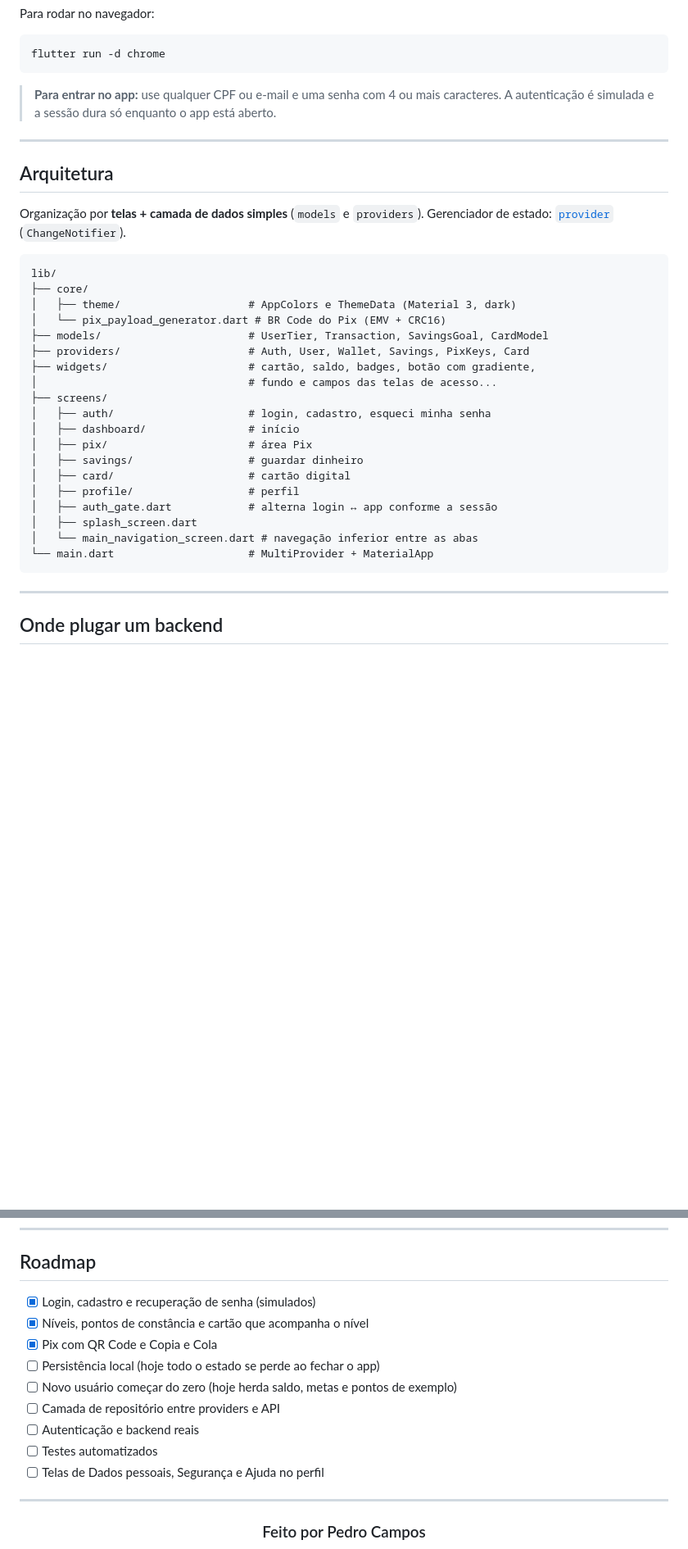
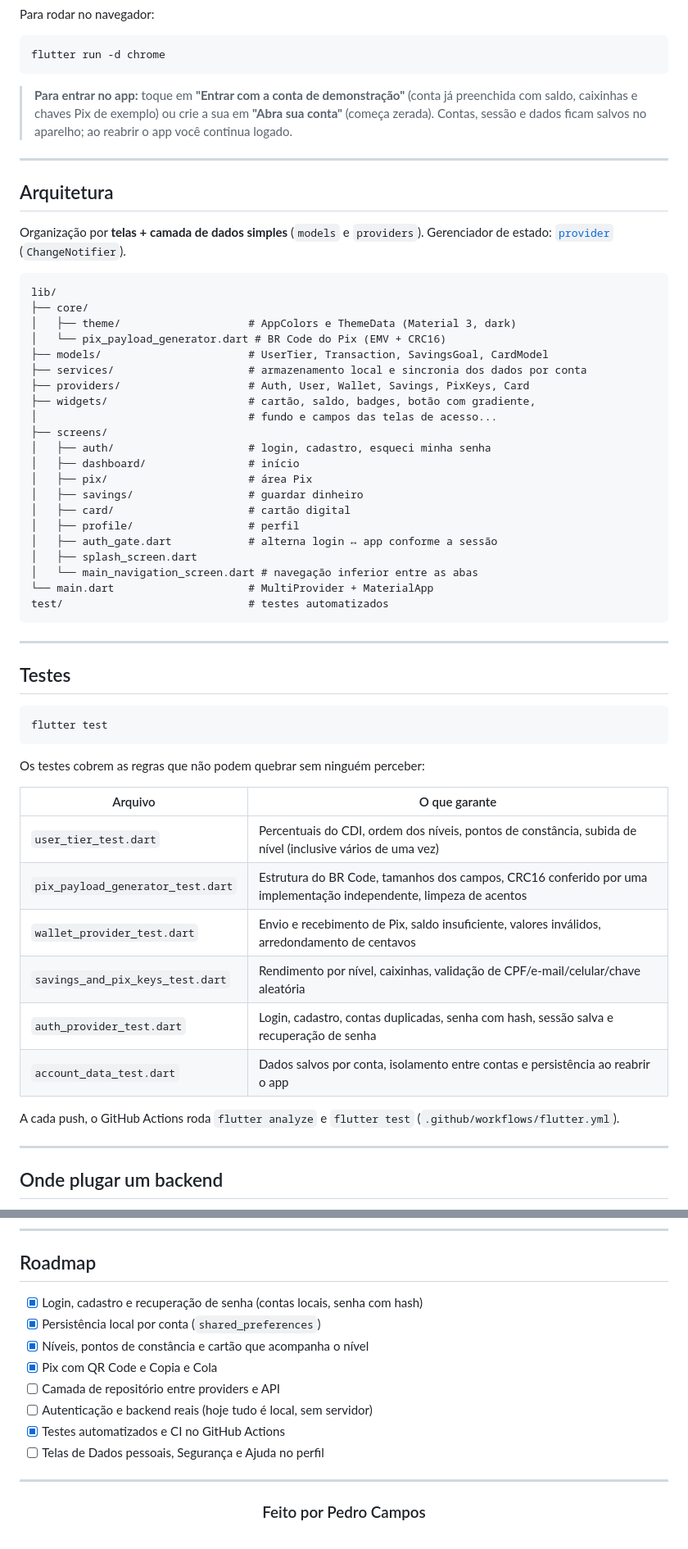
Before and after one commit to camposdevs/S3_Bank_flutter, a Markdown page: README.md, 2 parts joined by grey strips. Shown at 82% size. Drawn GitHub-style; blank space fills up the shorter version.

Commit message:
adicionando README

````diff
--- a/README.md
+++ b/README.md
@@ -74,8 +75,9 @@ Para rodar no navegador:
 flutter run -d chrome
 ```
 
-> **Para entrar no app:** use qualquer CPF ou e-mail e uma senha com 4 ou mais caracteres.
-> A autenticação é simulada e a sessão dura só enquanto o app está aberto.
+> **Para entrar no app:** toque em **"Entrar com a conta de demonstração"** (conta já preenchida com saldo,
+> caixinhas e chaves Pix de exemplo) ou crie a sua em **"Abra sua conta"** (começa zerada).
+> Contas, sessão e dados ficam salvos no aparelho; ao reabrir o app você continua logado.
 
 ---
 
@@ -90,6 +92,7 @@ lib/
 │   ├── theme/                    # AppColors e ThemeData (Material 3, dark)
 │   └── pix_payload_generator.dart # BR Code do Pix (EMV + CRC16)
 ├── models/                       # UserTier, Transaction, SavingsGoal, CardModel
+├── services/                     # armazenamento local e sincronia dos dados por conta
 ├── providers/                    # Auth, User, Wallet, Savings, PixKeys, Card
 ├── widgets/                      # cartão, saldo, badges, botão com gradiente,
 │                                 # fundo e campos das telas de acesso...
@@ -104,7 +107,30 @@ lib/
 │   ├── splash_screen.dart
 │   └── main_navigation_screen.dart # navegação inferior entre as abas
 └── main.dart                     # MultiProvider + MaterialApp
+test/                             # testes automatizados
 ```
+
+---
+
+## Testes
+
+```bash
+flutter test
+```
+
+Os testes cobrem as regras que não podem quebrar sem ninguém perceber:
+
+| Arquivo | O que garante |
+|---------|---------------|
+| `user_tier_test.dart` | Percentuais do CDI, ordem dos níveis, pontos de constância, subida de nível (inclusive vários de uma vez) |
+| `pix_payload_generator_test.dart` | Estrutura do BR Code, tamanhos dos campos, CRC16 conferido por uma implementação independente, limpeza de acentos |
+| `wallet_provider_test.dart` | Envio e recebimento de Pix, saldo insuficiente, valores inválidos, arredondamento de centavos |
+| `savings_and_pix_keys_test.dart` | Rendimento por nível, caixinhas, validação de CPF/e-mail/celular/chave aleatória |
+| `auth_provider_test.dart` | Login, cadastro, contas duplicadas, senha com hash, sessão salva e recuperação de senha |
+| `account_data_test.dart` | Dados salvos por conta, isolamento entre contas e persistência ao reabrir o app |
+
+A cada push, o GitHub Actions roda `flutter analyze` e `flutter test`
+(`.github/workflows/flutter.yml`).
 
 ---
 
@@ -136,14 +162,13 @@ Os pontos estão marcados no código com `TODO(integração-backend)`:
 
 ## Roadmap
 
-- [x] Login, cadastro e recuperação de senha (simulados)
+- [x] Login, cadastro e recuperação de senha (contas locais, senha com hash)
+- [x] Persistência local por conta (`shared_preferences`)
 - [x] Níveis, pontos de constância e cartão que acompanha o nível
 - [x] Pix com QR Code e Copia e Cola
-- [ ] Persistência local (hoje todo o estado se perde ao fechar o app)
-- [ ] Novo usuário começar do zero (hoje herda saldo, metas e pontos de exemplo)
 - [ ] Camada de repositório entre providers e API
-- [ ] Autenticação e backend reais
-- [ ] Testes automatizados
+- [ ] Autenticação e backend reais (hoje tudo é local, sem servidor)
+- [x] Testes automatizados e CI no GitHub Actions
 - [ ] Telas de Dados pessoais, Segurança e Ajuda no perfil
 
 <!--
````
Also changed, not shown: other parts of README.md (+2 -1 lines).
